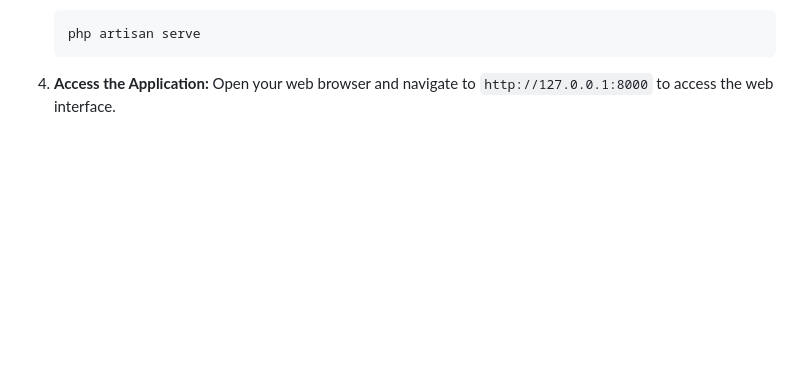
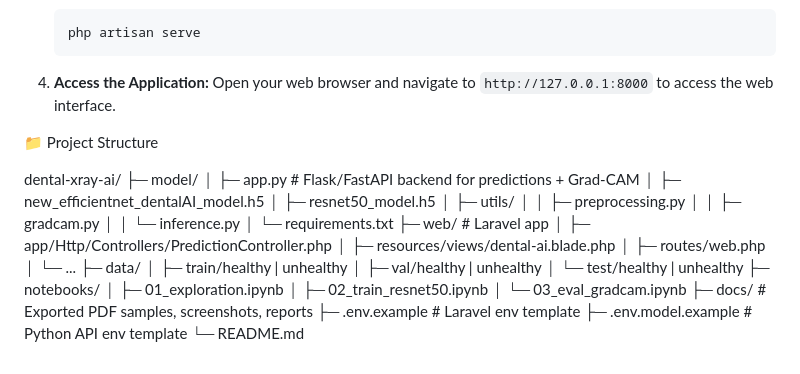
Before and after one commit to SarithDedunu/Dental-AI, a Markdown page: README.md, the part around the change. GitHub-like rendering; blank space fills up the shorter version.

````diff
--- a/README.md
+++ b/README.md
@@ -148,3 +148,34 @@ This project requires both a Laravel frontend-backend and a Python flask API. Fo
     ```
 
 4.  **Access the Application:** Open your web browser and navigate to `http://127.0.0.1:8000` to access the web interface.
+
+
+📁 Project Structure
+
+dental-xray-ai/
+├─ model/
+│  ├─ app.py                 # Flask/FastAPI backend for predictions + Grad-CAM
+│  ├─ new_efficientnet_dentalAI_model.h5
+│  ├─ resnet50_model.h5
+│  ├─ utils/
+│  │  ├─ preprocessing.py
+│  │  ├─ gradcam.py
+│  │  └─ inference.py
+│  └─ requirements.txt
+├─ web/                      # Laravel app
+│  ├─ app/Http/Controllers/PredictionController.php
+│  ├─ resources/views/dental-ai.blade.php
+│  ├─ routes/web.php
+│  └─ ...
+├─ data/
+│  ├─ train/healthy | unhealthy
+│  ├─ val/healthy   | unhealthy
+│  └─ test/healthy  | unhealthy
+├─ notebooks/
+│  ├─ 01_exploration.ipynb
+│  ├─ 02_train_resnet50.ipynb
+│  └─ 03_eval_gradcam.ipynb
+├─ docs/                     # Exported PDF samples, screenshots, reports
+├─ .env.example              # Laravel env template
+├─ .env.model.example        # Python API env template
+└─ README.md
````
